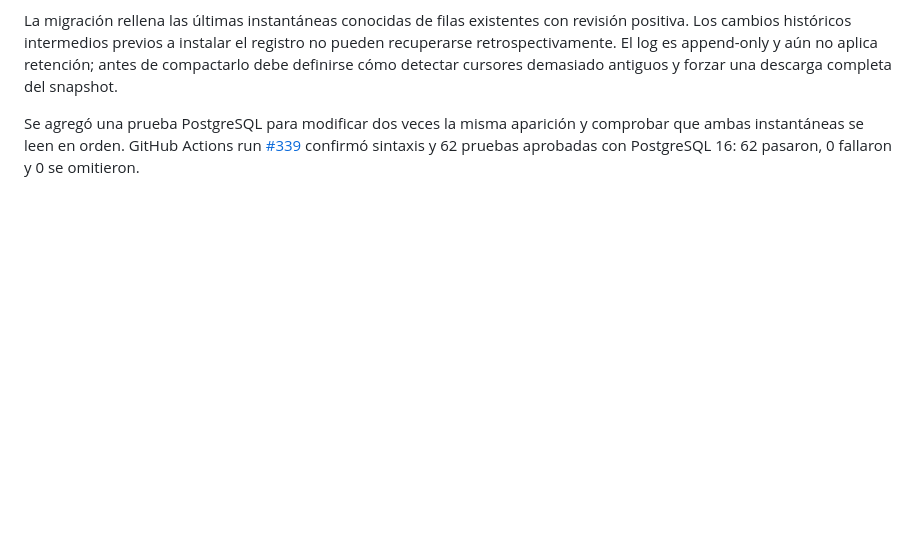
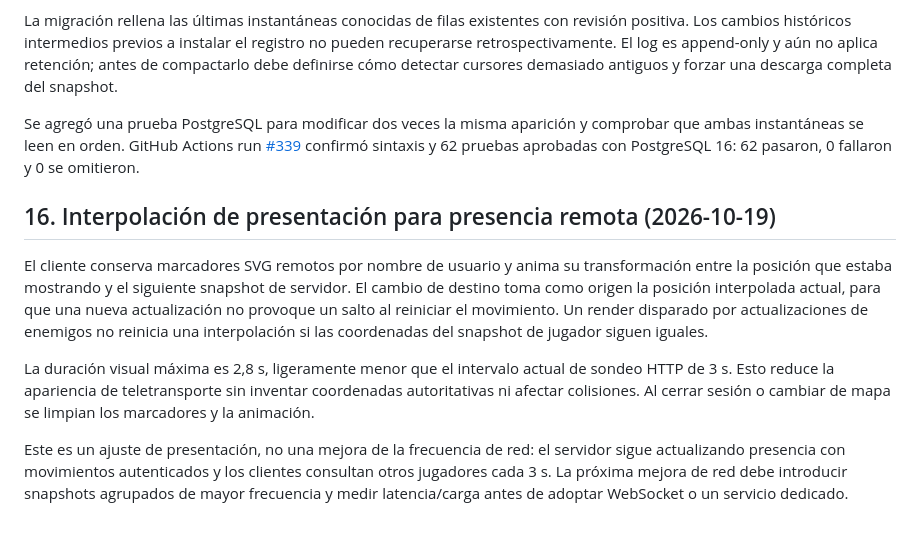
Before and after one commit to gavilandavid89-pixel/Dragon-Realm, a Markdown page: docs/INVESTIGACION_NRO_ARQUITECTURA.md, the part around the change. GitHub-like rendering; blank space fills up the shorter version.

Commit message:
Document client-side interpolation and its latency limits

```diff
--- a/docs/INVESTIGACION_NRO_ARQUITECTURA.md
+++ b/docs/INVESTIGACION_NRO_ARQUITECTURA.md
@@ -415,3 +415,11 @@ Para evitarlo, el esquema crea `world_mob_change_log` y un trigger `AFTER INSERT
 La migración rellena las últimas instantáneas conocidas de filas existentes con revisión positiva. Los cambios históricos intermedios previos a instalar el registro no pueden recuperarse retrospectivamente. El log es append-only y aún no aplica retención; antes de compactarlo debe definirse cómo detectar cursores demasiado antiguos y forzar una descarga completa del snapshot.
 
 Se agregó una prueba PostgreSQL para modificar dos veces la misma aparición y comprobar que ambas instantáneas se leen en orden. GitHub Actions run [#339](https://github.com/gavilandavid89-pixel/Dragon-Realm/actions/runs/39192103413) confirmó sintaxis y 62 pruebas aprobadas con PostgreSQL 16: 62 pasaron, 0 fallaron y 0 se omitieron.
+
+## 16. Interpolación de presentación para presencia remota (2026-10-19)
+
+El cliente conserva marcadores SVG remotos por nombre de usuario y anima su transformación entre la posición que estaba mostrando y el siguiente snapshot de servidor. El cambio de destino toma como origen la posición interpolada actual, para que una nueva actualización no provoque un salto al reiniciar el movimiento. Un render disparado por actualizaciones de enemigos no reinicia una interpolación si las coordenadas del snapshot de jugador siguen iguales.
+
+La duración visual máxima es 2,8 s, ligeramente menor que el intervalo actual de sondeo HTTP de 3 s. Esto reduce la apariencia de teletransporte sin inventar coordenadas autoritativas ni afectar colisiones. Al cerrar sesión o cambiar de mapa se limpian los marcadores y la animación.
+
+Este es un ajuste de presentación, no una mejora de la frecuencia de red: el servidor sigue actualizando presencia con movimientos autenticados y los clientes consultan otros jugadores cada 3 s. La próxima mejora de red debe introducir snapshots agrupados de mayor frecuencia y medir latencia/carga antes de adoptar WebSocket o un servicio dedicado.
```
